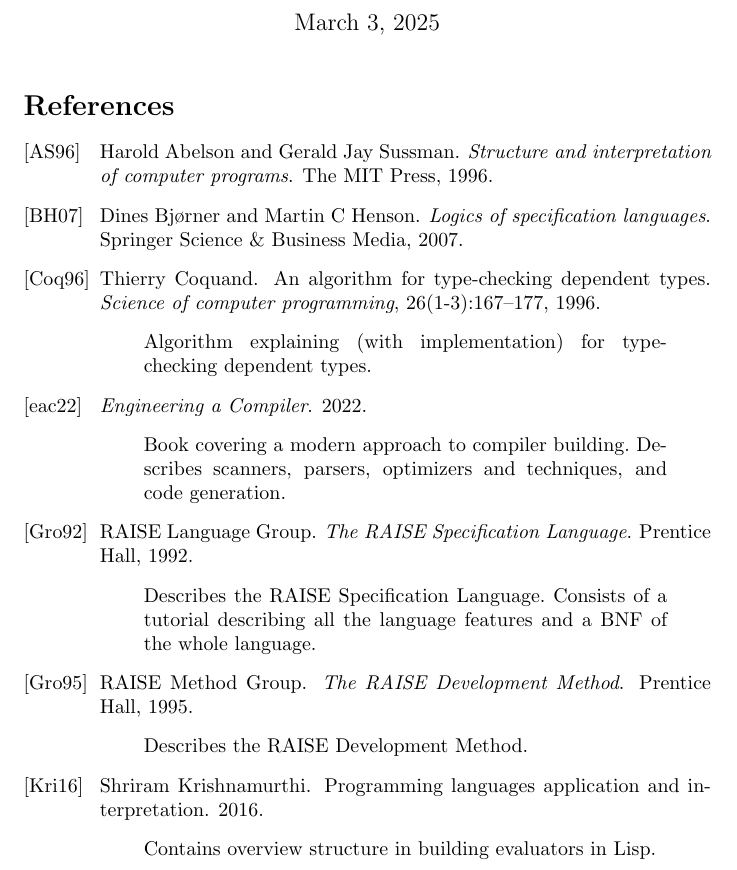
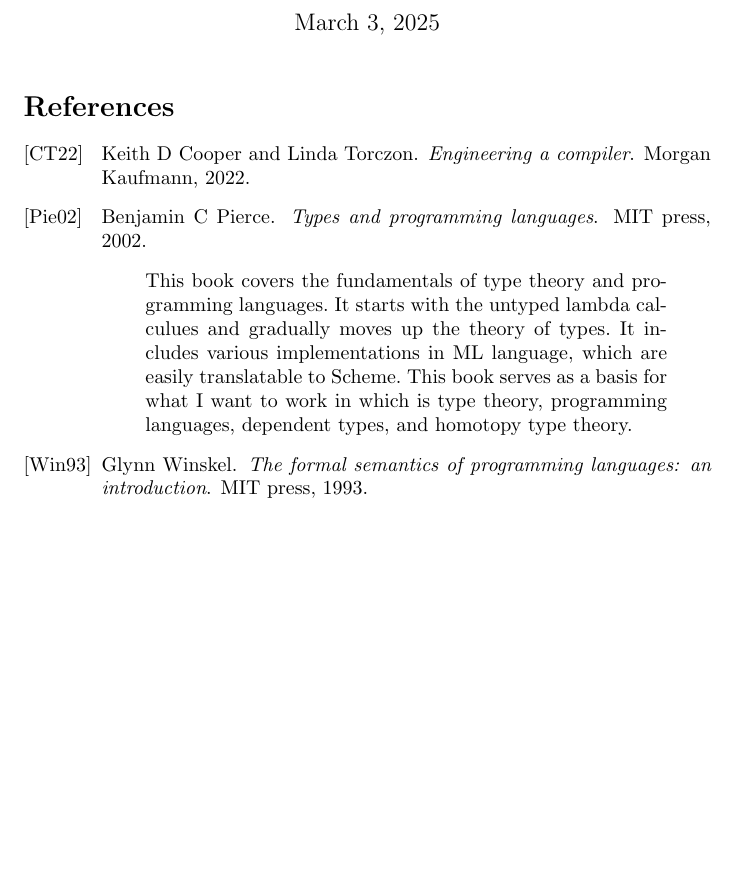
Before and after one commit to ih1d/white, a LaTeX document (docs/annotated-bib.tex, which reads docs/refs.bib): part of the page, cut so that both start at the same text, the shorter picture padded with empty space. Compiled offline with pdfLaTeX.

Commit message:
continue lexer and reading types and pl

```diff
--- a/docs/refs.bib
+++ b/docs/refs.bib
@@ -1,37 +1,13 @@
 % Author: Isaac H. Lopez Diaz <isaac.lopez@upr.edu>
 % Description: References for annotated bibliography
 
-@book{rdm,
-  title={The RAISE Development Method},
-  author={RAISE Method Group},
-  year={1995},
-  publisher={Prentice Hall},
-  annotate={Describes the RAISE Development Method.}
+@book{tapl,
+  title={Types and programming languages},
+  author={Pierce, Benjamin C},
+  year={2002},
+  publisher={MIT press},
+  annotate={This book covers the fundamentals of type theory and programming languages. It starts with the untyped lambda calculues and gradually moves up the theory of types.
+  It includes various implementations in ML language, which are easily translatable to Scheme.
+  This book serves as a basis for what I want to work in which is type theory, programming languages, dependent types, and homotopy type theory.}
 }
 
-@book{rsl,
-  title={The RAISE Specification Language},
-  author={RAISE Language Group},
-  year={1992},
-  publisher={Prentice Hall},
-  annotate={Describes the RAISE Specification Language. Consists of a tutorial describing all the language features and a BNF of the whole language.}
-}
-
-@book{sicp,
-  title={Structure and interpretation of computer programs},
-  author={Abelson, Harold and Sussman, Gerald Jay},
-  year={1996},
-  publisher={The MIT Press}
-}
-
-@article{plai,
-  title={Programming Languages Application and Interpretation},
-  author={Krishnamurthi, Shriram},
-  year={2016},
-  annotate={Contains overview structure in building evaluators in Lisp.}
-}
-
-@article{dtalgo,
-  title={An algorithm for type-checking dependent types},
-  author={Coquand, Thierry},
-  journal={Science of computer programming},
@@ -41,18 +14,14 @@
-  year={1996},
-  publisher={Elsevier},
-  annotate={Algorithm explaining (with implementation) for type-checking dependent types.}
+@book{formal,
+  title={The formal semantics of programming languages: an introduction},
+  author={Winskel, Glynn},
+  year={1993},
+  publisher={MIT press}
 }
 
 @book{eac3,
-  title={Engineering a Compiler},
+  title={Engineering a compiler},
+  author={Cooper, Keith D and Torczon, Linda},
   year={2022},
-  publisher={},
-  annotate={Book covering a modern approach to compiler building. Describes scanners, parsers, optimizers and techniques, and code generation.}
+  publisher={Morgan Kaufmann},
+  annotate={This book covers all the parts involved in a compiler. It follows both a theoretical and practical approach. This book serves me to build an interpreter
 }
-
-@book{logicspeclang,
-  title={Logics of specification languages},
-  author={Bj{\o}rner, Dines and Henson, Martin C},
-  year={2007},
-  publisher={Springer Science \& Business Media}
-}
```
Also changed, not shown: docs/paper.tex (+1 -1 lines), docs/refs.bib (3 more changed lines), 3 other files.
